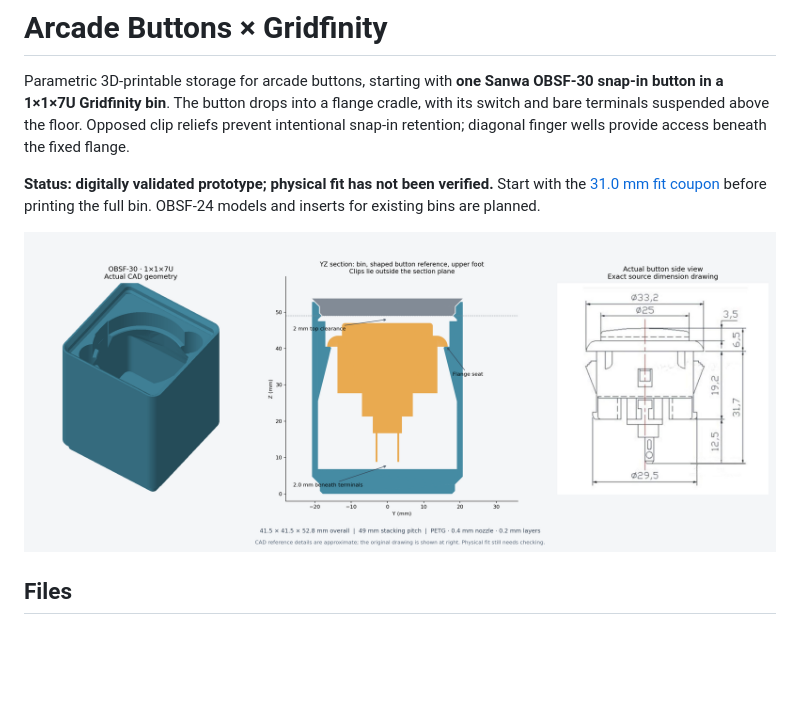
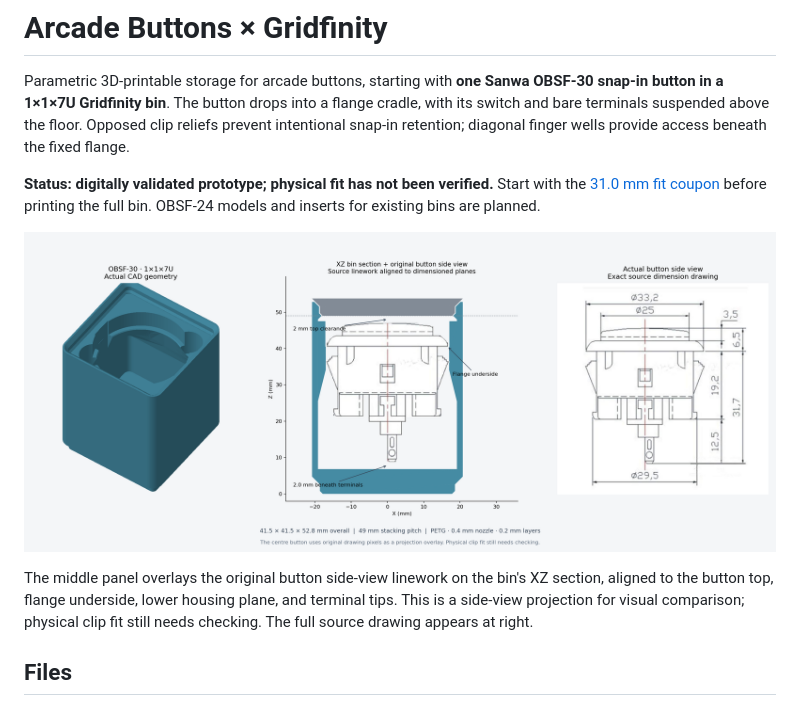
Before and after one commit to gokeeper/arcade-buttons-gridfinity, a Markdown page: README.md, the part around the change. Rendered like a GitHub page; pictures changed too: output/preview.png; blank space fills up the shorter version.

Commit message:
Use original button side-view linework inside bin preview

```diff
--- a/README.md
+++ b/README.md
@@ -11,6 +11,11 @@ Start with the [31.0 mm fit coupon](output/fit_coupon_31p0.stl) before printing
 the full bin. OBSF-24 models and inserts for existing bins are planned.
 
 ![CAD preview and section](output/preview.png)
+
+The middle panel overlays the original button side-view linework on the bin's
+XZ section, aligned to the button top, flange underside, lower housing plane,
+and terminal tips. This is a side-view projection for visual comparison;
+physical clip fit still needs checking. The full source drawing appears at right.
 
 ## Files
 
```
Also changed, not shown: 1 other file.
